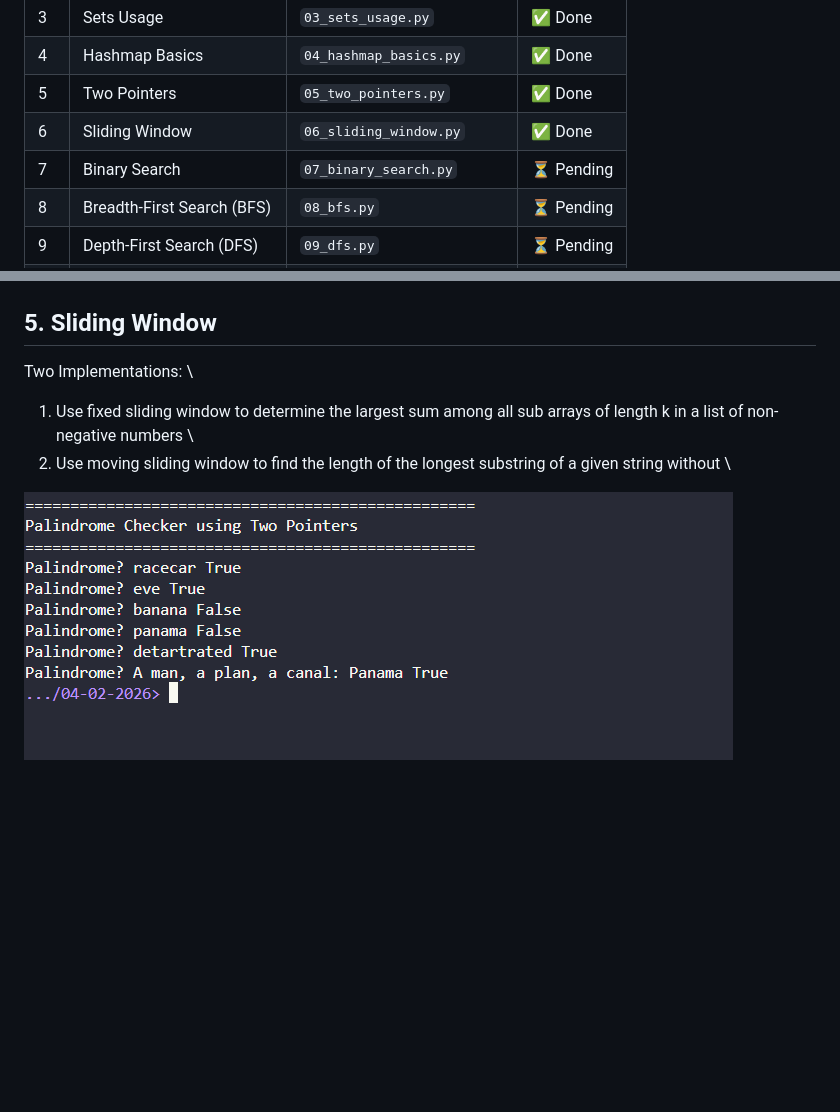
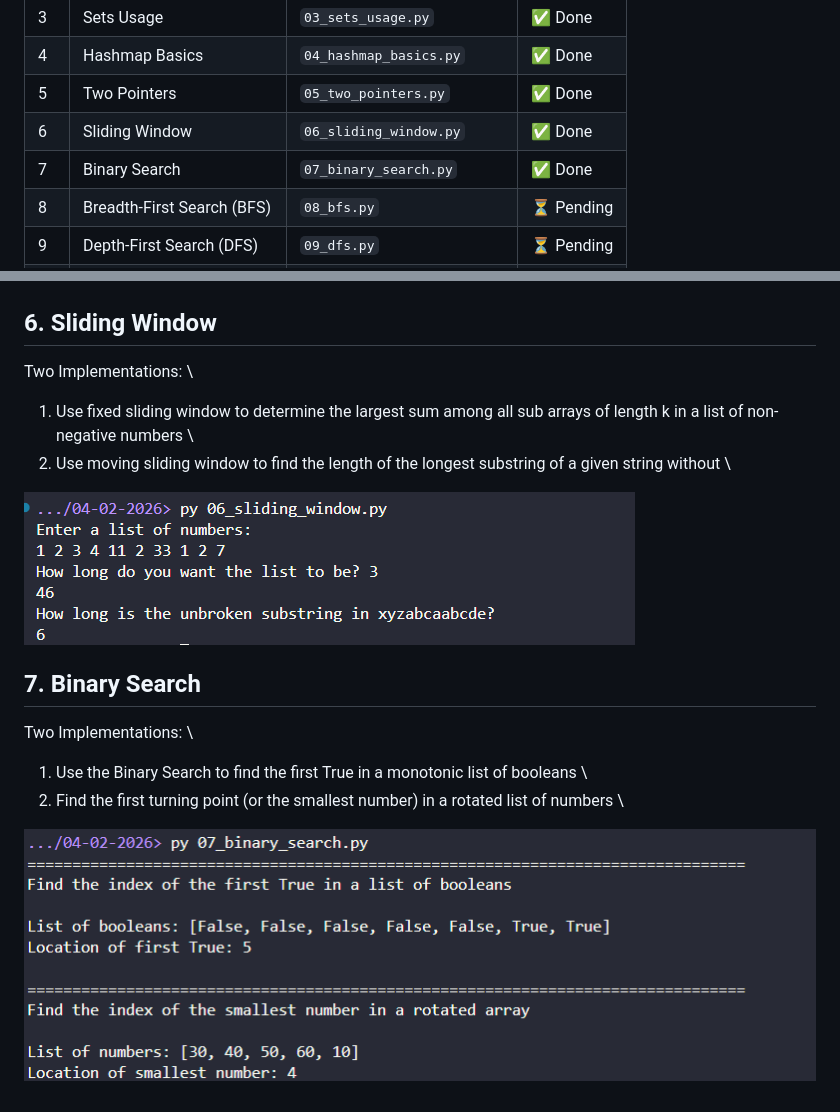
Before and after one commit to sparky9043/comIT-assignment-solutions, a Markdown page: 04-02-2026/dsa.md, 2 parts joined by grey strips. Drawn GitHub-style; pictures changed too: 04-02-2026/screenshots/07_binary_search.py.png (added); blank space fills up the shorter version.

Commit message:
feat: finish binary search implementations

```diff
--- a/04-02-2026/dsa.md
+++ b/04-02-2026/dsa.md
@@ -8,7 +8,7 @@
 | 4 | Hashmap Basics | `04_hashmap_basics.py` | ✅ Done |
 | 5 | Two Pointers | `05_two_pointers.py` | ✅ Done |
 | 6 | Sliding Window | `06_sliding_window.py` | ✅ Done |
-| 7 | Binary Search | `07_binary_search.py` | ⏳ Pending |
+| 7 | Binary Search | `07_binary_search.py` | ✅ Done |
 | 8 | Breadth-First Search (BFS) | `08_bfs.py` | ⏳ Pending |
 | 9 | Depth-First Search (DFS) | `09_dfs.py` | ⏳ Pending |
 | 10 | Backtracking | `10_backtracking.py` | ⏳ Pending |
@@ -43,10 +43,18 @@ Two Implementations: \
 Use Two Pointers to solve a classic Palindrome checker \
 ![Alt text](./screenshots/05_two_pointers.png)
 
-## 5. Sliding Window
+## 6. Sliding Window
 
 Two Implementations: \
  1. Use fixed sliding window to determine the largest sum among all sub arrays of length k in a list of non-negative numbers \
  2. Use moving sliding window to find the length of the longest substring of a given string without \
 
-![Alt text](./screenshots/05_two_pointers.png)
+![Alt text](./screenshots/06_sliding_window.py.png)
+
+## 7. Binary Search
+
+Two Implementations: \
+ 1. Use the Binary Search to find the first True in a monotonic list of booleans \
+ 2. Find the first turning point (or the smallest number) in a rotated list of numbers \
+
+![Alt text](./screenshots/07_binary_search.py.png)
```
Also changed, not shown: 1 other file.
